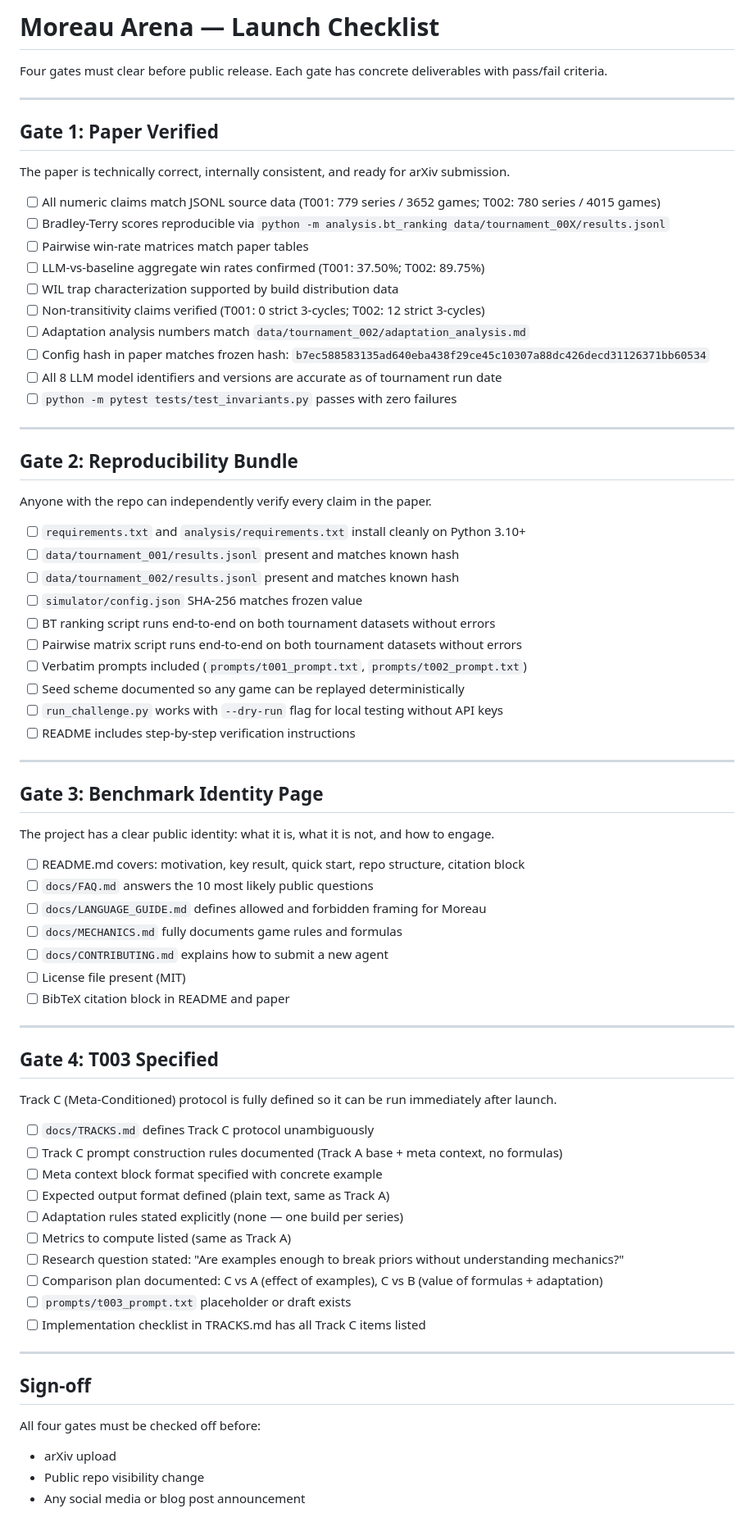
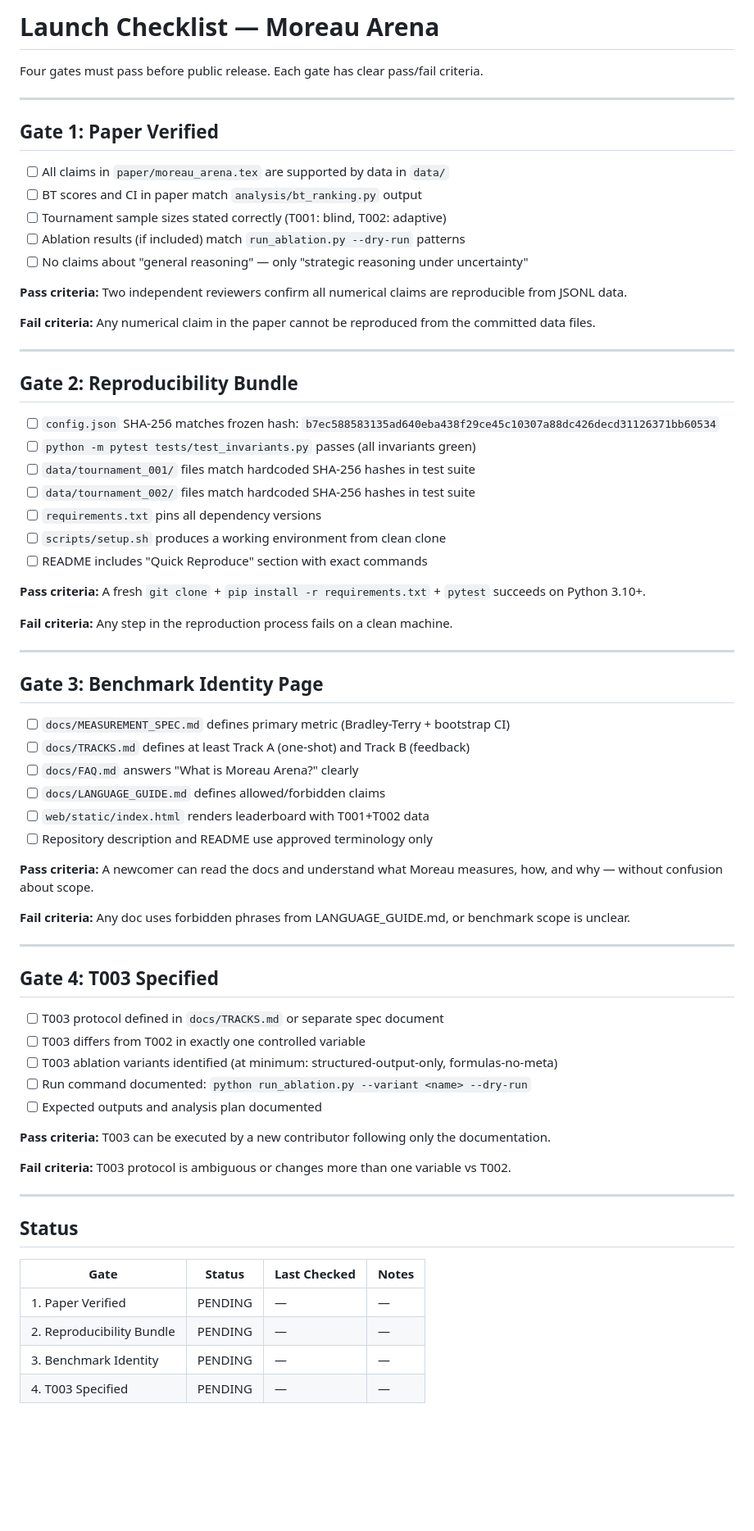
Before and after one commit to supervitek/moreau-arena-paper, a Markdown page: docs/LAUNCH_CHECKLIST.md, the part around the change. Shown at 82% size. Drawn GitHub-style; blank space fills up the shorter version.

Commit message:
docs: add launch checklist with 4 gates (Task 1.9)
Co-Authored-By: Claude Opus 4.6 <noreply@anthropic.com>

```diff
--- a/docs/LAUNCH_CHECKLIST.md
+++ b/docs/LAUNCH_CHECKLIST.md
@@ -1,77 +1,73 @@
-# Moreau Arena — Launch Checklist
+# Launch Checklist — Moreau Arena
 
-Four gates must clear before public release. Each gate has concrete deliverables with pass/fail criteria.
+Four gates must pass before public release. Each gate has clear pass/fail criteria.
 
 ---
 
 ## Gate 1: Paper Verified
 
-The paper is technically correct, internally consistent, and ready for arXiv submission.
+- [ ] All claims in `paper/moreau_arena.tex` are supported by data in `data/`
+- [ ] BT scores and CI in paper match `analysis/bt_ranking.py` output
+- [ ] Tournament sample sizes stated correctly (T001: blind, T002: adaptive)
+- [ ] Ablation results (if included) match `run_ablation.py --dry-run` patterns
+- [ ] No claims about "general reasoning" — only "strategic reasoning under uncertainty"
 
-- [ ] All numeric claims match JSONL source data (T001: 779 series / 3652 games; T002: 780 series / 4015 games)
-- [ ] Bradley-Terry scores reproducible via `python -m analysis.bt_ranking data/tournament_00X/results.jsonl`
-- [ ] Pairwise win-rate matrices match paper tables
-- [ ] LLM-vs-baseline aggregate win rates confirmed (T001: 37.50%; T002: 89.75%)
-- [ ] WIL trap characterization supported by build distribution data
-- [ ] Non-transitivity claims verified (T001: 0 strict 3-cycles; T002: 12 strict 3-cycles)
-- [ ] Adaptation analysis numbers match `data/tournament_002/adaptation_analysis.md`
-- [ ] Config hash in paper matches frozen hash: `b7ec588583135ad640eba438f29ce45c10307a88dc426decd31126371bb60534`
-- [ ] All 8 LLM model identifiers and versions are accurate as of tournament run date
-- [ ] `python -m pytest tests/test_invariants.py` passes with zero failures
+**Pass criteria:** Two independent reviewers confirm all numerical claims are reproducible from JSONL data.
+
+**Fail criteria:** Any numerical claim in the paper cannot be reproduced from the committed data files.
 
 ---
 
 ## Gate 2: Reproducibility Bundle
 
-Anyone with the repo can independently verify every claim in the paper.
+- [ ] `config.json` SHA-256 matches frozen hash: `b7ec588583135ad640eba438f29ce45c10307a88dc426decd31126371bb60534`
+- [ ] `python -m pytest tests/test_invariants.py` passes (all invariants green)
+- [ ] `data/tournament_001/` files match hardcoded SHA-256 hashes in test suite
+- [ ] `data/tournament_002/` files match hardcoded SHA-256 hashes in test suite
+- [ ] `requirements.txt` pins all dependency versions
+- [ ] `scripts/setup.sh` produces a working environment from clean clone
+- [ ] README includes "Quick Reproduce" section with exact commands
 
-- [ ] `requirements.txt` and `analysis/requirements.txt` install cleanly on Python 3.10+
-- [ ] `data/tournament_001/results.jsonl` present and matches known hash
-- [ ] `data/tournament_002/results.jsonl` present and matches known hash
-- [ ] `simulator/config.json` SHA-256 matches frozen value
-- [ ] BT ranking script runs end-to-end on both tournament datasets without errors
-- [ ] Pairwise matrix script runs end-to-end on both tournament datasets without errors
-- [ ] Verbatim prompts included (`prompts/t001_prompt.txt`, `prompts/t002_prompt.txt`)
-- [ ] Seed scheme documented so any game can be replayed deterministically
-- [ ] `run_challenge.py` works with `--dry-run` flag for local testing without API keys
-- [ ] README includes step-by-step verification instructions
+**Pass criteria:** A fresh `git clone` + `pip install -r requirements.txt` + `pytest` succeeds on Python 3.10+.
+
+**Fail criteria:** Any step in the reproduction process fails on a clean machine.
 
 ---
 
 ## Gate 3: Benchmark Identity Page
 
-The project has a clear public identity: what it is, what it is not, and how to engage.
+- [ ] `docs/MEASUREMENT_SPEC.md` defines primary metric (Bradley-Terry + bootstrap CI)
+- [ ] `docs/TRACKS.md` defines at least Track A (one-shot) and Track B (feedback)
+- [ ] `docs/FAQ.md` answers "What is Moreau Arena?" clearly
+- [ ] `docs/LANGUAGE_GUIDE.md` defines allowed/forbidden claims
+- [ ] `web/static/index.html` renders leaderboard with T001+T002 data
+- [ ] Repository description and README use approved terminology only
 
-- [ ] README.md covers: motivation, key result, quick start, repo structure, citation block
-- [ ] `docs/FAQ.md` answers the 10 most likely public questions
-- [ ] `docs/LANGUAGE_GUIDE.md` defines allowed and forbidden framing for Moreau
-- [ ] `docs/MECHANICS.md` fully documents game rules and formulas
-- [ ] `docs/CONTRIBUTING.md` explains how to submit a new agent
-- [ ] License file present (MIT)
-- [ ] BibTeX citation block in README and paper
+**Pass criteria:** A newcomer can read the docs and understand what Moreau measures, how, and why — without confusion about scope.
+
+**Fail criteria:** Any doc uses forbidden phrases from LANGUAGE_GUIDE.md, or benchmark scope is unclear.
 
 ---
 
 ## Gate 4: T003 Specified
 
-Track C (Meta-Conditioned) protocol is fully defined so it can be run immediately after launch.
+- [ ] T003 protocol defined in `docs/TRACKS.md` or separate spec document
+- [ ] T003 differs from T002 in exactly one controlled variable
+- [ ] T003 ablation variants identified (at minimum: structured-output-only, formulas-no-meta)
+- [ ] Run command documented: `python run_ablation.py --variant <name> --dry-run`
+- [ ] Expected outputs and analysis plan documented
 
-- [ ] `docs/TRACKS.md` defines Track C protocol unambiguously
-- [ ] Track C prompt construction rules documented (Track A base + meta context, no formulas)
-- [ ] Meta context block format specified with concrete example
-- [ ] Expected output format defined (plain text, same as Track A)
-- [ ] Adaptation rules stated explicitly (none — one build per series)
-- [ ] Metrics to compute listed (same as Track A)
-- [ ] Research question stated: "Are examples enough to break priors without understanding mechanics?"
-- [ ] Comparison plan documented: C vs A (effect of examples), C vs B (value of formulas + adaptation)
-- [ ] `prompts/t003_prompt.txt` placeholder or draft exists
-- [ ] Implementation checklist in TRACKS.md has all Track C items listed
+**Pass criteria:** T003 can be executed by a new contributor following only the documentation.
+
+**Fail criteria:** T003 protocol is ambiguous or changes more than one variable vs T002.
 
 ---
 
-## Sign-off
+## Status
 
-All four gates must be checked off before:
-- arXiv upload
-- Public repo visibility change
-- Any social media or blog post announcement
+| Gate | Status | Last Checked | Notes |
+|------|--------|--------------|-------|
+| 1. Paper Verified | PENDING | — | — |
+| 2. Reproducibility Bundle | PENDING | — | — |
+| 3. Benchmark Identity | PENDING | — | — |
+| 4. T003 Specified | PENDING | — | — |
```
